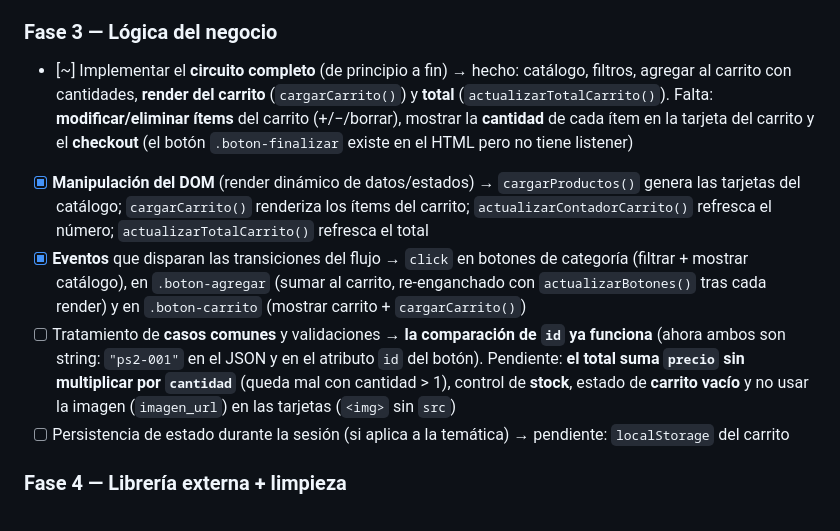
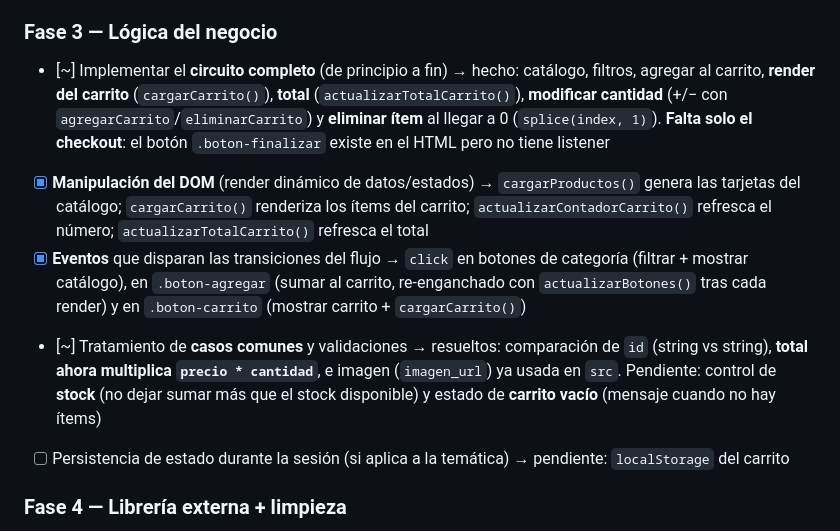
Before and after one commit to Juanrar/CoderJavaScript, a Markdown page: CLAUDE.md, the part around the change. GitHub-like rendering.

Commit message:
Update project status

```diff
--- a/CLAUDE.md
+++ b/CLAUDE.md
@@ -95,10 +95,10 @@ de código. Reglas de colaboración:
 - [x] Manejo de **errores** de carga (qué pasa si el fetch falla) → `try/catch` implementado (pendiente: quitar los `console.log` y mostrar aviso al usuario en la UI, idealmente con SweetAlert2)
 
 ### Fase 3 — Lógica del negocio
-- [~] Implementar el **circuito completo** (de principio a fin) → hecho: catálogo, filtros, agregar al carrito con cantidades, **render del carrito** (`cargarCarrito()`) y **total** (`actualizarTotalCarrito()`). Falta: **modificar/eliminar ítems** del carrito (+/−/borrar), mostrar la **cantidad** de cada ítem en la tarjeta del carrito y el **checkout** (el botón `.boton-finalizar` existe en el HTML pero no tiene listener)
+- [~] Implementar el **circuito completo** (de principio a fin) → hecho: catálogo, filtros, agregar al carrito, **render del carrito** (`cargarCarrito()`), **total** (`actualizarTotalCarrito()`), **modificar cantidad** (+/− con `agregarCarrito`/`eliminarCarrito`) y **eliminar ítem** al llegar a 0 (`splice(index, 1)`). **Falta solo el checkout**: el botón `.boton-finalizar` existe en el HTML pero no tiene listener
 - [x] **Manipulación del DOM** (render dinámico de datos/estados) → `cargarProductos()` genera las tarjetas del catálogo; `cargarCarrito()` renderiza los ítems del carrito; `actualizarContadorCarrito()` refresca el número; `actualizarTotalCarrito()` refresca el total
 - [x] **Eventos** que disparan las transiciones del flujo → `click` en botones de categoría (filtrar + mostrar catálogo), en `.boton-agregar` (sumar al carrito, re-enganchado con `actualizarBotones()` tras cada render) y en `.boton-carrito` (mostrar carrito + `cargarCarrito()`)
-- [ ] Tratamiento de **casos comunes** y validaciones → **la comparación de `id` ya funciona** (ahora ambos son string: `"ps2-001"` en el JSON y en el atributo `id` del botón). Pendiente: **el total suma `precio` sin multiplicar por `cantidad`** (queda mal con cantidad > 1), control de **stock**, estado de **carrito vacío** y no usar la imagen (`imagen_url`) en las tarjetas (`<img>` sin `src`)
+- [~] Tratamiento de **casos comunes** y validaciones → resueltos: comparación de `id` (string vs string), **total ahora multiplica `precio * cantidad`**, e imagen (`imagen_url`) ya usada en `src`. Pendiente: control de **stock** (no dejar sumar más que el stock disponible) y estado de **carrito vacío** (mensaje cuando no hay ítems)
 - [ ] Persistencia de estado durante la sesión (si aplica a la temática) → pendiente: `localStorage` del carrito
 
 ### Fase 4 — Librería externa + limpieza
```
